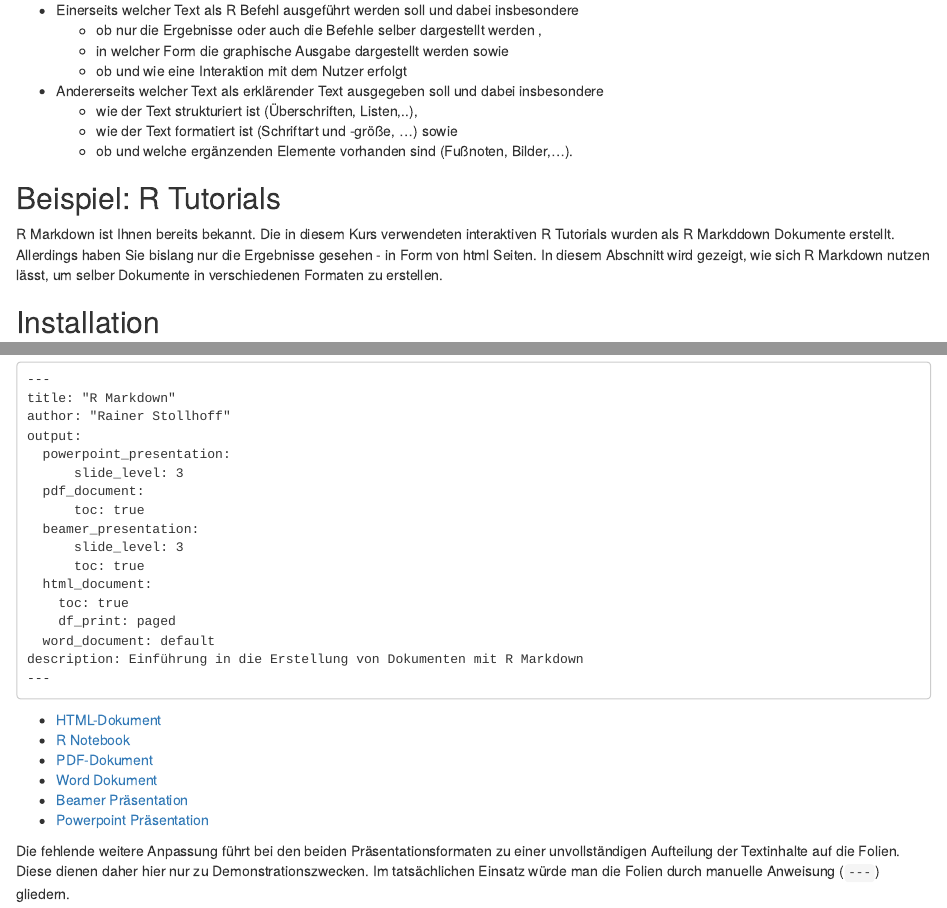
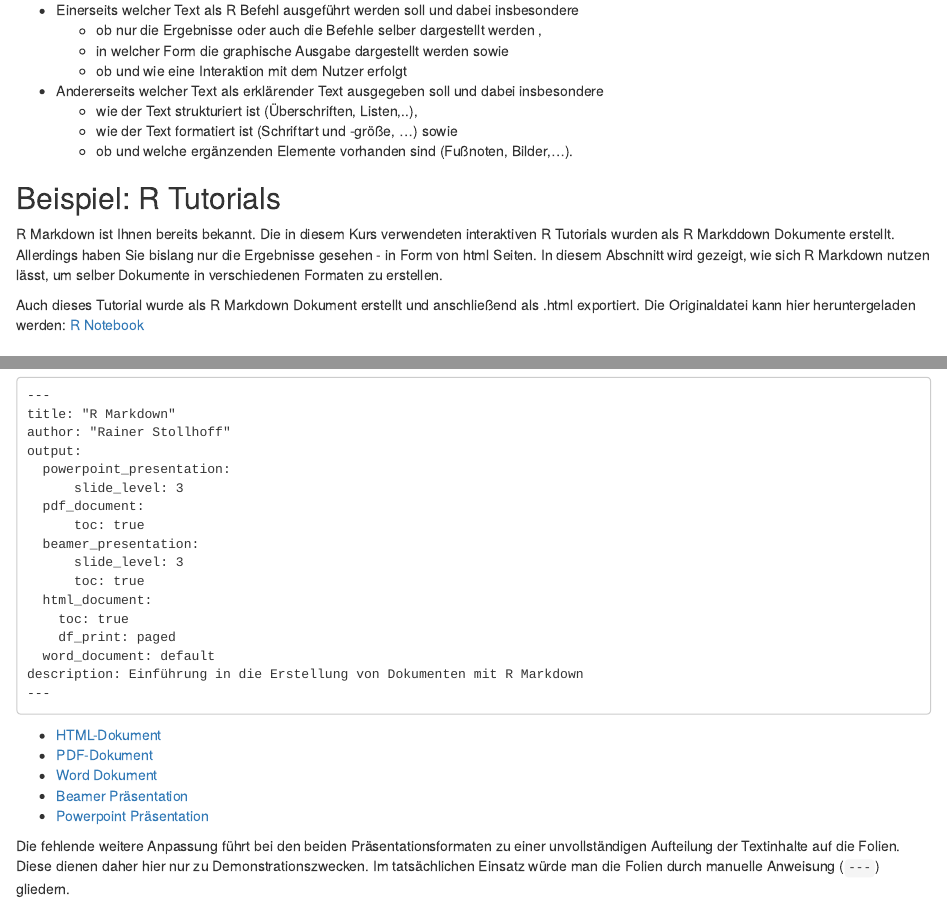
Before and after one commit to rainerstollhoff/DatenanalyseR, an R Markdown document (docs/markdown/markdown.Rmd): the page in a window 1100 px wide, from 750 px down, and a second part further down, joined at a grey line. Rendered offline with R 4.5, knitr and Pandoc, with nearby package versions; both versions are drawn in the output format of the newer one.

Commit message:
Restructure markdown rmd example and move link to original file to top

```diff
--- a/docs/markdown/markdown.Rmd
+++ b/docs/markdown/markdown.Rmd
@@ -2,17 +2,17 @@
 title: "R Markdown"
 author: "Rainer Stollhoff"
 output:
-  pdf_document:
-      toc: true
+  html_document:
+    toc: true
+    df_print: paged
   powerpoint_presentation:
       slide_level: 3
   beamer_presentation:
       slide_level: 3
       toc: true
   word_document: default
-  html_document:
-    toc: true
-    df_print: paged
+  pdf_document:
+      toc: true
 description: Einführung in die Erstellung von Dokumenten mit R Markdown
 ---
 
@@ -34,6 +34,9 @@ R Markdown Dokumente sind für sich genommen erstmal einfache, unformatierte Tex
 ## Beispiel: R Tutorials
 
 R Markdown ist Ihnen bereits bekannt. Die in diesem Kurs verwendeten interaktiven R Tutorials wurden als R Markddown Dokumente erstellt. Allerdings haben Sie bislang nur die Ergebnisse gesehen - in Form von html Seiten. In diesem Abschnitt wird gezeigt, wie sich R Markdown nutzen lässt, um selber  Dokumente in verschiedenen Formaten zu erstellen.
+
+Auch dieses Tutorial wurde als R Markdown Dokument erstellt und anschließend als .html exportiert. Die Originaldatei kann hier heruntergeladen werden:
+[R Notebook](./markdown.Rmd)
 
 ## Installation
 
@@ -425,7 +428,6 @@ description: Einführung in die Erstellung von Dokumenten mit R Markdown
 
 
 * [HTML-Dokument](./markdown.html)
-* [R Notebook](./markdown.Rmd)
 * [PDF-Dokument](./markdown.pdf)
 * [Word Dokument](./markdown.docx)
 * [Beamer Präsentation](./markdown_beamer.pdf)
```
Also changed, not shown: 1 other file.
